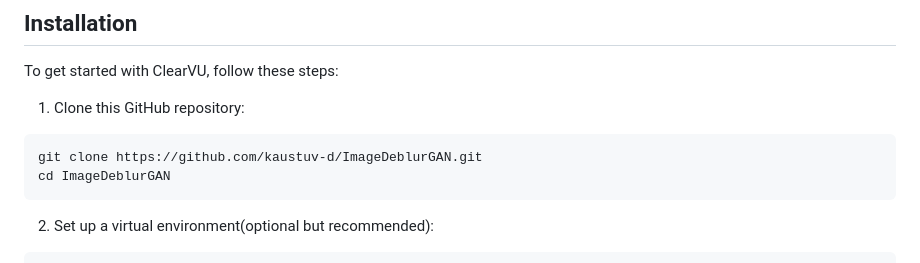
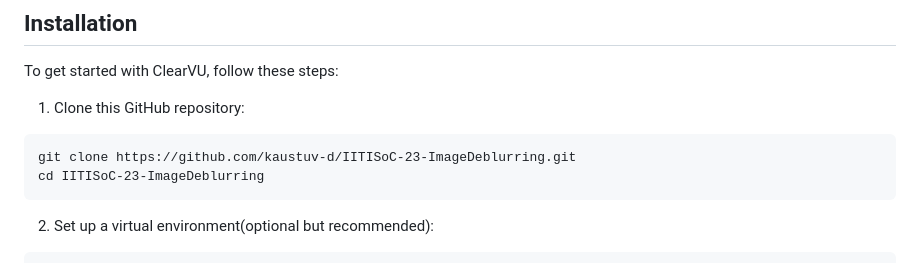
Before and after one commit to kaustuv-d/IITISoC-23-ImageDeblurring, a Markdown page: README.md, the part around the change. Rendered like a GitHub page.

````diff
--- a/README.md
+++ b/README.md
@@ -25,8 +25,8 @@ The Image Deblurring GAN model has been trained on the following datasets:
 To get started with ClearVU, follow these steps:
 1. Clone this GitHub repository:
 ```
-git clone https://github.com/kaustuv-d/ImageDeblurGAN.git
-cd ImageDeblurGAN
+git clone https://github.com/kaustuv-d/IITISoC-23-ImageDeblurring.git
+cd IITISoC-23-ImageDeblurring
 ```
 2. Set up a virtual environment(optional but recommended):
 ```
````
